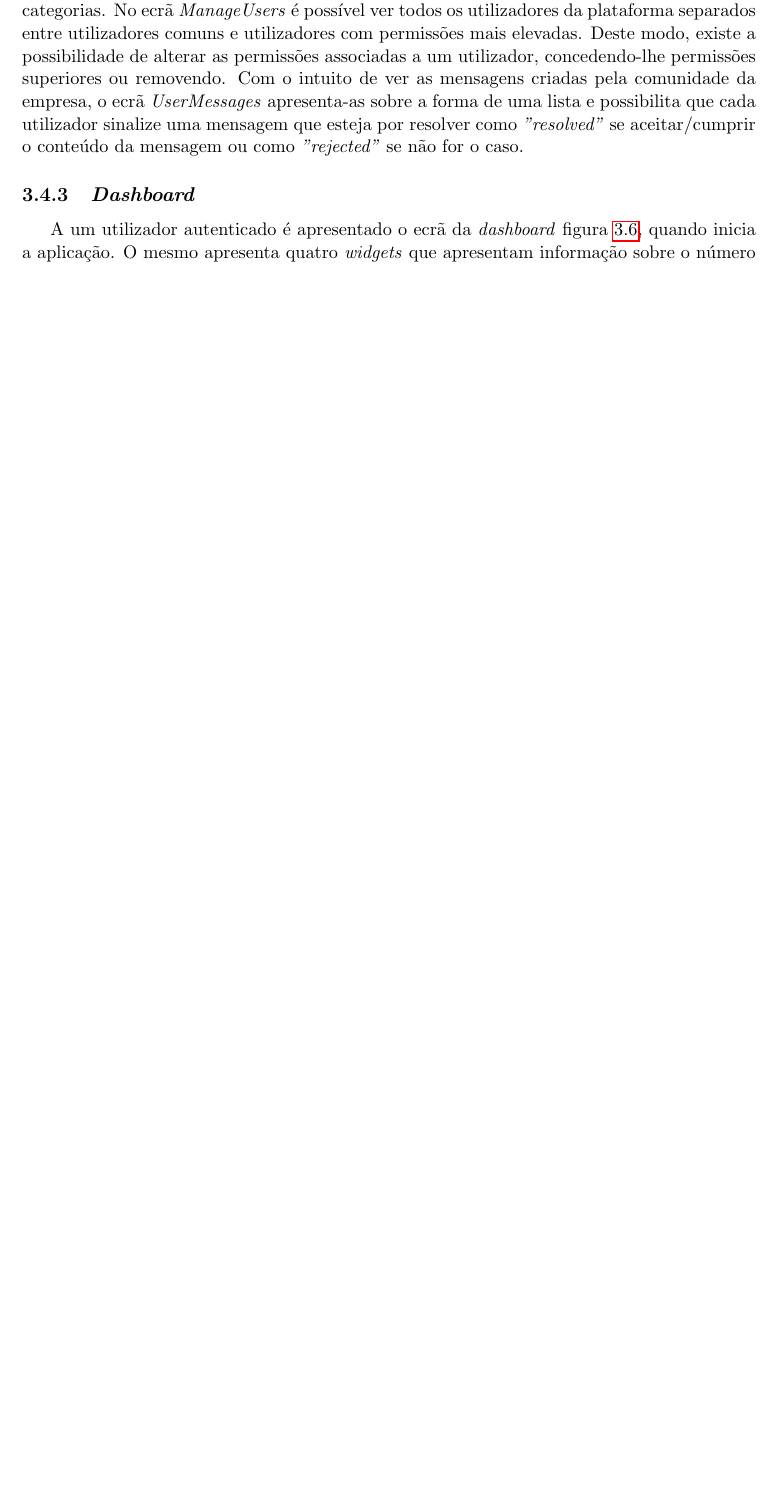
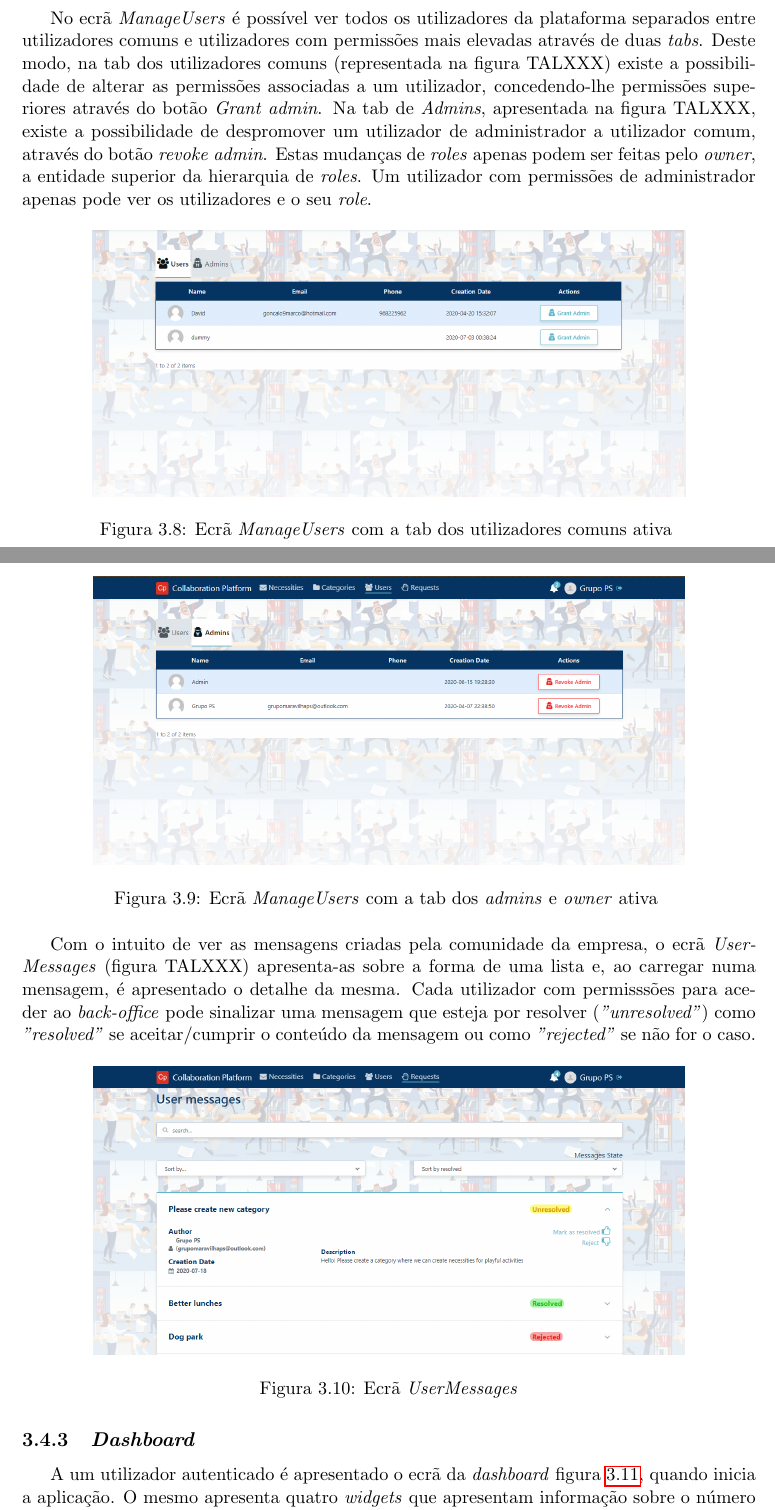
Before and after one commit to PedrcSantos/PS, a LaTeX document (RelatorioFinal/RelatorioFinal.tex, which reads RelatorioFinal/chapter3.tex): part of page 17 of 24 before the commit and two parts of pages 18 and 19 of 27 after it, the two joined at a grey line, cut so that both start at the same text, the shorter picture padded with empty space. Compiled offline with pdfLaTeX.

Commit message:
progressing

```diff
--- a/RelatorioFinal/chapter3.tex
+++ b/RelatorioFinal/chapter3.tex
@@ -127,4 +138 @@ No ecrã \textit{Necessities} os utilizadores com acesso ao \textit{back-office}
 O ecrã \textit{Categories} tem como objetivo a criação e remoção de categorias.
-No ecrã \textit{ManageUsers} é possível ver todos os utilizadores da plataforma separados entre utilizadores comuns e utilizadores com permissões mais elevadas.
-Deste modo, existe a possibilidade de alterar as permissões associadas a um utilizador, concedendo-lhe permissões superiores ou removendo.
-Com o intuito de ver as mensagens criadas pela comunidade da empresa, o ecrã \textit{UserMessages} apresenta-as sobre a forma de uma lista e possibilita que cada utilizador sinalize uma mensagem que esteja por resolver como \textit{"resolved"} se aceitar/cumprir o conteúdo da mensagem ou como \textit{"rejected"} se não for o caso.
@@ -131,3 +150,31 @@ Com o intuito de ver as mensagens criadas pela comunidade da empresa, o ecrã \t
+No ecrã \textit{ManageUsers} é possível ver todos os utilizadores da plataforma separados entre utilizadores comuns e utilizadores com permissões mais elevadas através de duas \textit{tabs}.
+Deste modo, na tab dos utilizadores comuns (representada na figura TALXXX) existe a possibilidade de alterar as permissões associadas a um utilizador, concedendo-lhe permissões superiores através do botão \textit{Grant admin}.
+Na tab de \textit{Admins}, apresentada na figura TALXXX, existe a possibilidade de despromover um utilizador de administrador a utilizador comum, através do botão \textit{revoke admin}.
+Estas mudanças de \textit{roles} apenas podem ser feitas pelo \textit{owner}, a entidade superior da hierarquia de \textit{roles}. Um utilizador com permissões de administrador apenas pode ver os utilizadores e o seu \textit{role}.
+
+\begin{figure}[H]
+  \centering
+  \includegraphics[scale=0.35]{figures/backoffice_users_users.png}
+  \caption{Ecrã \textit{ManageUsers} com a tab dos utilizadores comuns ativa }\label{fig:backoffice_users_users}
+\end{figure}
+
+
+
+\begin{figure}[H]
+  \centering
+  \includegraphics[scale=0.35]{figures/backoffice_users_admin.png}
+  \caption{Ecrã \textit{ManageUsers} com a tab dos \textit{admins} e \textit{owner} ativa }\label{fig:backoffice_users_admin}
+\end{figure}
+
+Com o intuito de ver as mensagens criadas pela comunidade da empresa, o ecrã \textit{UserMessages} (figura TALXXX) apresenta-as sobre a forma de uma lista e,
+ao carregar numa mensagem, é apresentado o detalhe da mesma.
+Cada utilizador com permisssões para aceder ao \textit{back-office} pode sinalizar uma mensagem que esteja por resolver (\textit{"unresolved"}) como \textit{"resolved"} se aceitar/cumprir o conteúdo da mensagem ou como \textit{"rejected"} se não for o caso.
+
+\begin{figure}[H]
+  \centering
+  \includegraphics[scale=0.35]{figures/backoffice_userMessages.png}
+  \caption{Ecrã \textit{UserMessages}}\label{fig:backoffice_user_messages}
+\end{figure}
 
 
 
```
Also changed, not shown: RelatorioFinal/chapter2.tex (+8 -12 lines), RelatorioFinal/figures/backoffice_categories.png (added), RelatorioFinal/figures/backoffice_necessities.png (added), RelatorioFinal/figures/backoffice_userMessages.png (added), RelatorioFinal/figures/backoffice_users_admin.png (added), RelatorioFinal/figures/backoffice_users_users.png (added), RelatorioFinal/chapter3.tex (38 more changed lines).
